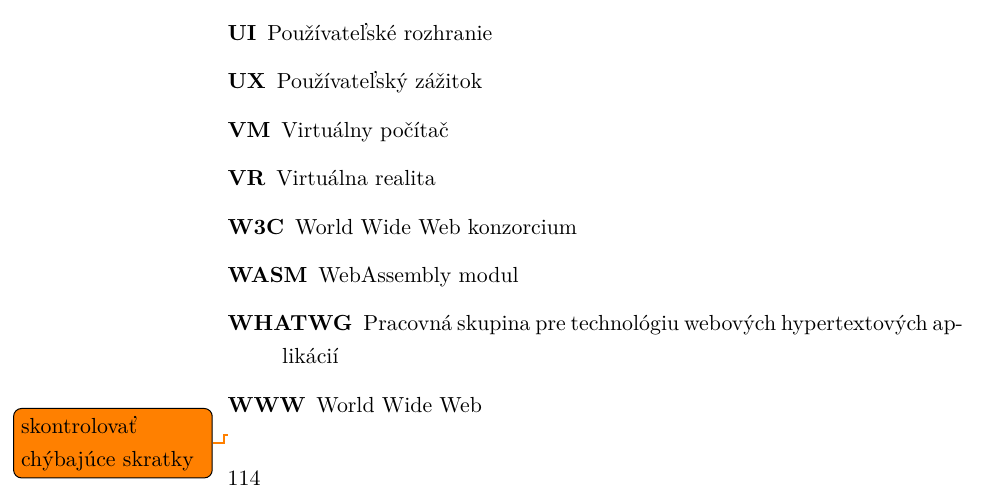
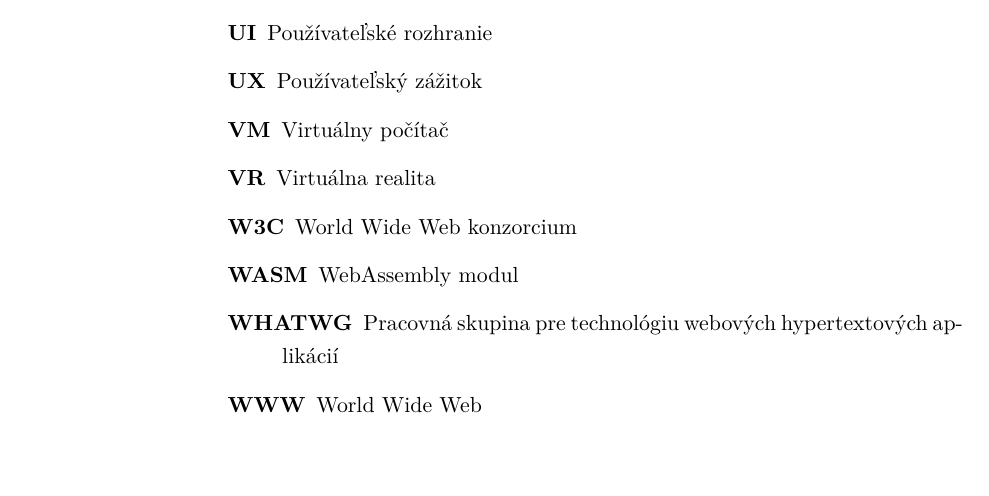
Before and after one commit to tomasko126/master-thesis, a LaTeX thesis (thesis/DP_Tomáš_Taro_2023.tex, which reads thesis/text/abbrs.tex): part of page 130 of 137, cut so that both start at the same text, the shorter picture padded with empty space. Compiled offline with pdfLaTeX; a LaTeX package or settings file that is missing is left out.

Commit message:
Remove left todo

```diff
--- a/thesis/text/abbrs.tex
+++ b/thesis/text/abbrs.tex
@@ -42,5 +42,3 @@
 	\item[WHATWG] Pracovná skupina pre technológiu webových hypertextových aplikácií
 	\item[WWW] World Wide Web
 \end{description}
-
-\todo{skontrolovať chýbajúce skratky}
```
